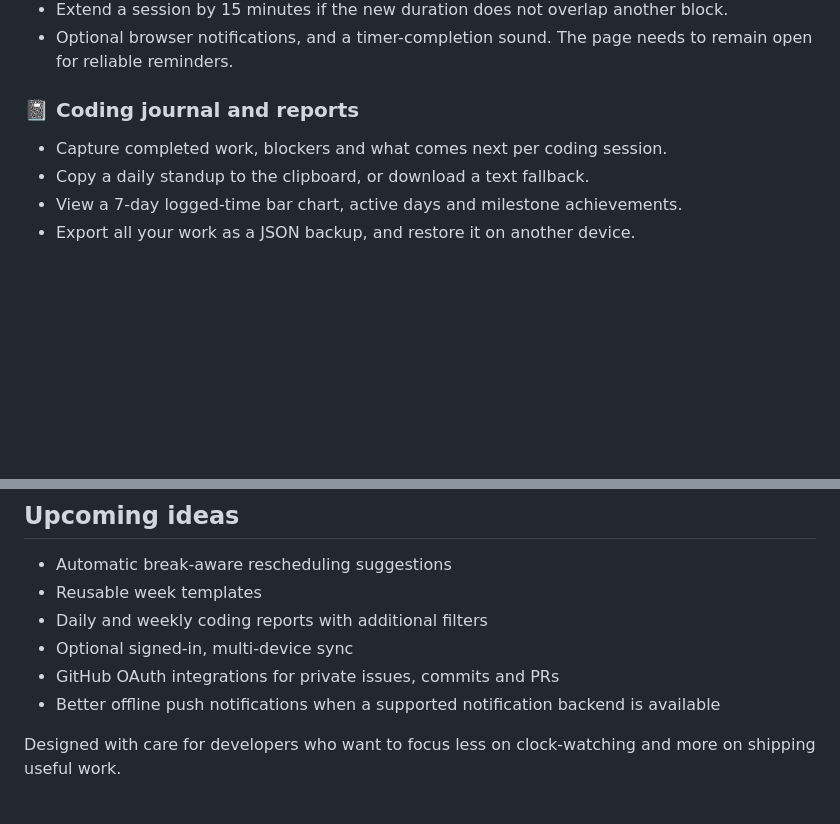
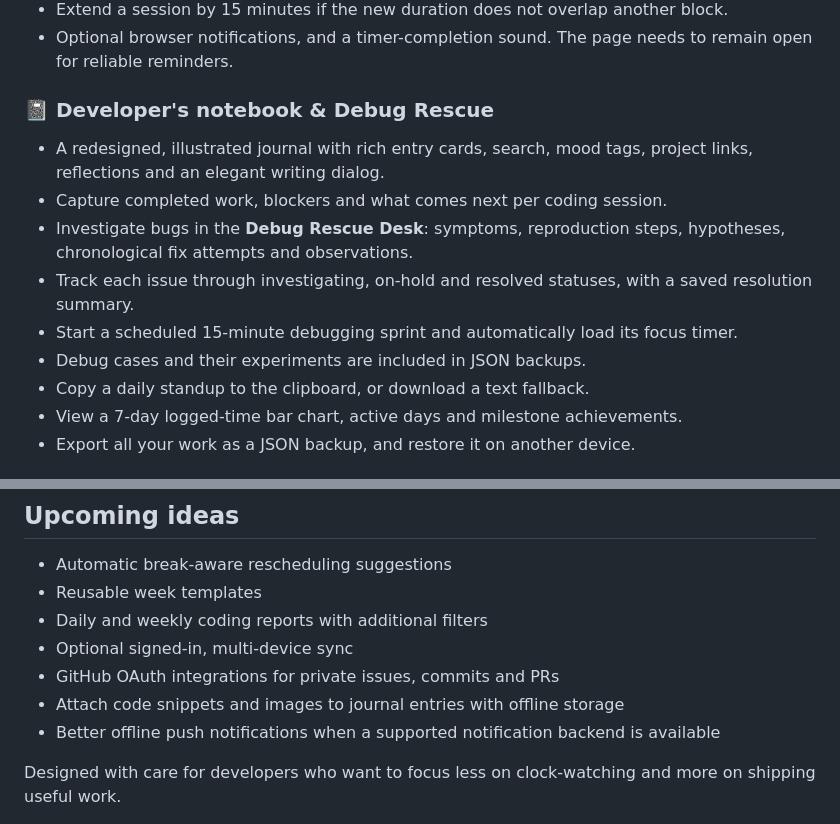
Before and after one commit to 22koki/digital_clock, a Markdown page: README.md, 2 parts joined by grey strips. GitHub-like rendering; blank space fills up the shorter version.

Commit message:
docs: describe illustrated journal and timed Debug Rescue workflow

```diff
--- a/README.md
+++ b/README.md
@@ -33,8 +33,13 @@
 - Extend a session by 15 minutes if the new duration does not overlap another block.
 - Optional browser notifications, and a timer-completion sound. The page needs to remain open for reliable reminders.
 
-### 📓 Coding journal and reports
+### 📓 Developer's notebook & Debug Rescue
+- A redesigned, illustrated journal with rich entry cards, search, mood tags, project links, reflections and an elegant writing dialog.
 - Capture completed work, blockers and what comes next per coding session.
+- Investigate bugs in the **Debug Rescue Desk**: symptoms, reproduction steps, hypotheses, chronological fix attempts and observations.
+- Track each issue through investigating, on-hold and resolved statuses, with a saved resolution summary.
+- Start a scheduled 15-minute debugging sprint and automatically load its focus timer.
+- Debug cases and their experiments are included in JSON backups.
 - Copy a daily standup to the clipboard, or download a text fallback.
 - View a 7-day logged-time bar chart, active days and milestone achievements.
 - Export all your work as a JSON backup, and restore it on another device.
@@ -114,6 +119,7 @@ Everything in the schedule, journal and projects is stored on **this browser**,
 - Daily and weekly coding reports with additional filters
 - Optional signed-in, multi-device sync
 - GitHub OAuth integrations for private issues, commits and PRs
+- Attach code snippets and images to journal entries with offline storage
 - Better offline push notifications when a supported notification backend is available
 
 Designed with care for developers who want to focus less on clock-watching and more on shipping useful work.
```
